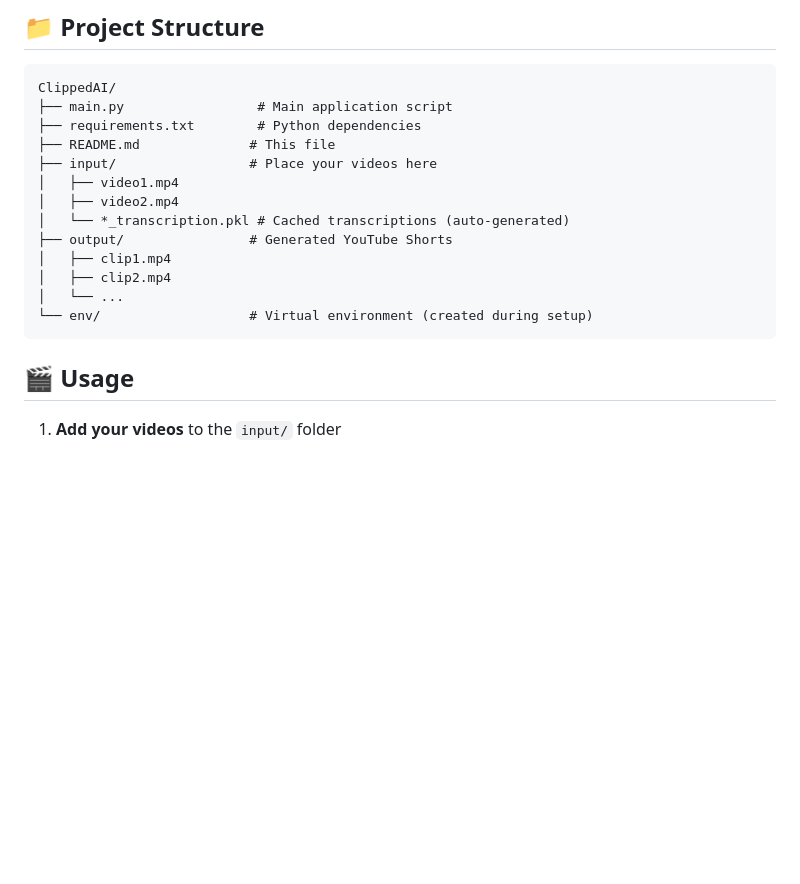
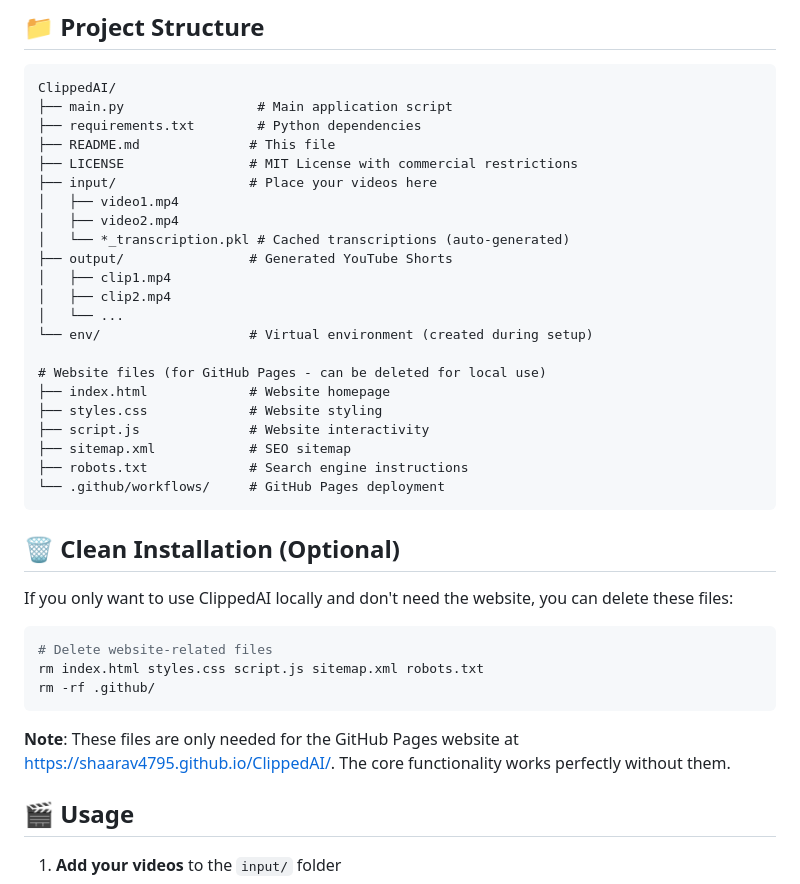
Before and after one commit to Shaarav4795/ClippedAI, a Markdown page: README.md, the part around the change. Rendered like a GitHub page; blank space fills up the shorter version.

Commit message:
Add clean installation instructions for removing website files

````diff
--- a/README.md
+++ b/README.md
@@ -161,6 +161,7 @@ ClippedAI/
 ├── main.py                 # Main application script
 ├── requirements.txt        # Python dependencies
 ├── README.md              # This file
+├── LICENSE                # MIT License with commercial restrictions
 ├── input/                 # Place your videos here
 │   ├── video1.mp4
 │   ├── video2.mp4
@@ -170,7 +171,26 @@ ClippedAI/
 │   ├── clip2.mp4
 │   └── ...
 └── env/                   # Virtual environment (created during setup)
+
+# Website files (for GitHub Pages - can be deleted for local use)
+├── index.html             # Website homepage
+├── styles.css             # Website styling
+├── script.js              # Website interactivity
+├── sitemap.xml            # SEO sitemap
+├── robots.txt             # Search engine instructions
+└── .github/workflows/     # GitHub Pages deployment
 ```
+
+## 🗑️ Clean Installation (Optional)
+
+If you only want to use ClippedAI locally and don't need the website, you can delete these files:
+```bash
+# Delete website-related files
+rm index.html styles.css script.js sitemap.xml robots.txt
+rm -rf .github/
+```
+
+**Note**: These files are only needed for the GitHub Pages website at https://shaarav4795.github.io/ClippedAI/. The core functionality works perfectly without them.
 
 ## 🎬 Usage
 
````
